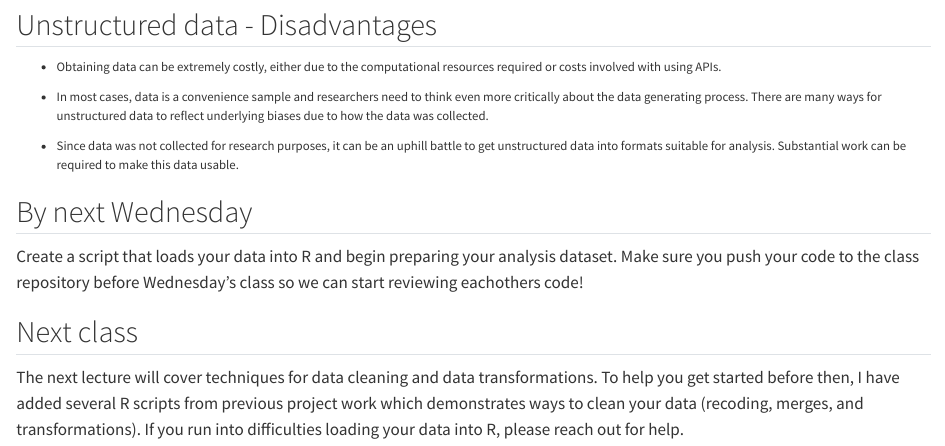
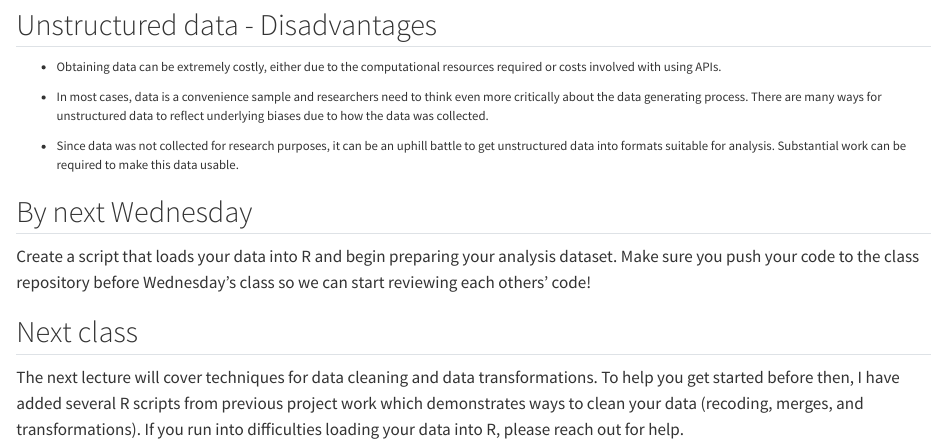
Before and after one commit to maxgriswold/Quantitative-Analysis-Practicum-2024, a Quarto document (slides/week_2/lecture_2.qmd): the page in a window 1100 px wide, from 3000 px down. Rendered offline with R 4.5, knitr and Pandoc in place of Quarto, with nearby package versions.

Commit message:
Super minor typo fixes

```diff
--- a/slides/week_2/lecture_2.qmd
+++ b/slides/week_2/lecture_2.qmd
@@ -358,7 +358,7 @@ Data is usually not collected for a research purpose.
 
 ## By next Wednesday
 
-Create a script that loads your data into R and begin preparing your analysis dataset. Make sure you push your code to the class repository before Wednesday's class so we can start reviewing eachothers code!
+Create a script that loads your data into R and begin preparing your analysis dataset. Make sure you push your code to the class repository before Wednesday's class so we can start reviewing each others' code!
 
 ## Next class
 
```
Also changed, not shown: code/week_2/testing_dags.Rmd (+1 -0 lines), slides/week_2/lecture_2.html.
